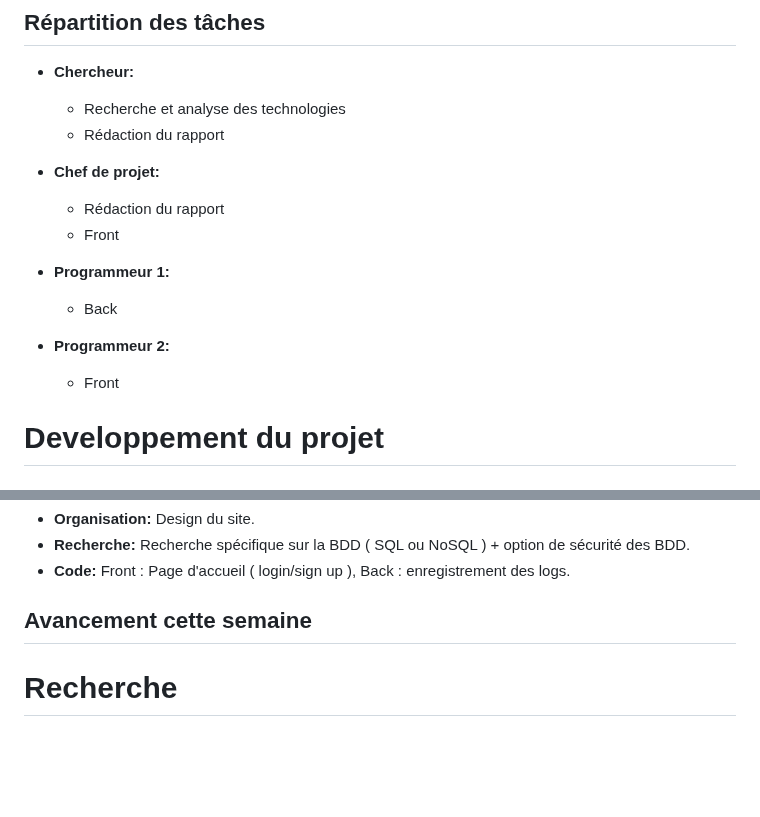
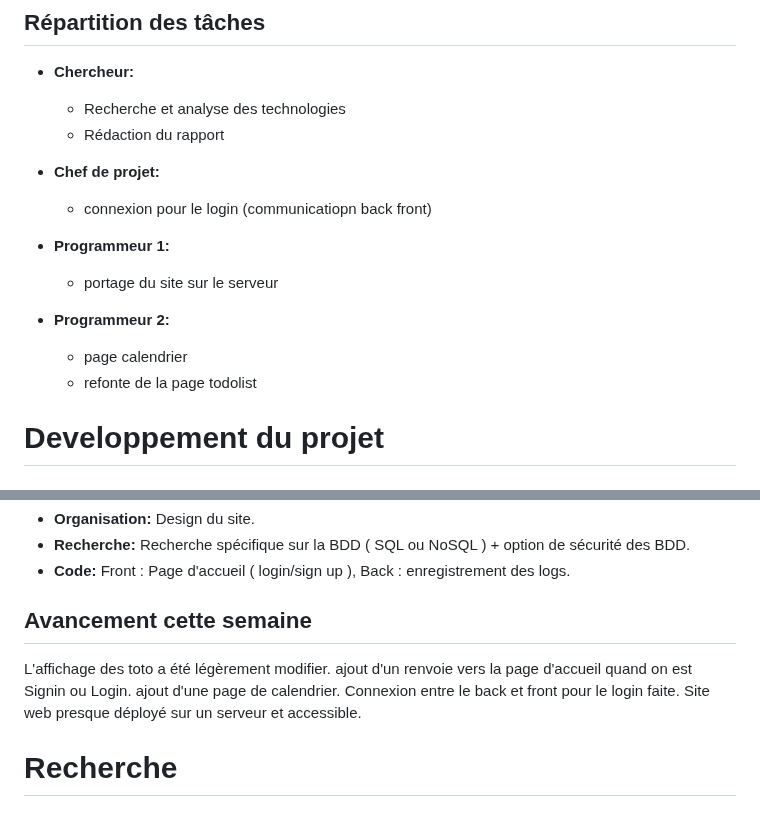
Before and after one commit to nielsmerceron/AWS, a Markdown page: rapport/semaine4/S4_G8-todolistbackup.md, 2 parts joined by grey strips. Drawn GitHub-style; blank space fills up the shorter version.

Commit message:
ajout des derniers élément du rapport

```diff
--- a/rapport/semaine4/S4_G8-todolistbackup.md
+++ b/rapport/semaine4/S4_G8-todolistbackup.md
@@ -13,14 +13,14 @@
   - Rédaction du rapport
 
 - **Chef de projet:**
-  - Rédaction du rapport
-  - Front
+  - connexion pour le login (communicatiopn back front)
 
 - **Programmeur 1:**
-  - Back
+  - portage du site sur le serveur
 
 - **Programmeur 2:**
-  - Front
+  - page calendrier
+  - refonte de la page todolist
 
 
 # Developpement du projet
@@ -33,8 +33,11 @@ Notre projet est un site web qui permet de gérer des todo-lists. Il permet de c
 - **Code:** Front : Page d'accueil ( login/sign up ), Back : enregistrement des logs.
 
 ## Avancement cette semaine
-
-
+  L'affichage des toto a été légèrement modifier.
+  ajout d'un renvoie vers la page d'accueil quand on est Signin ou Login.
+  ajout d'une page de calendrier.
+  Connexion entre le back et front pour le login faite.
+  Site web presque déployé sur un serveur et accessible.
 
 # Recherche
 
```
